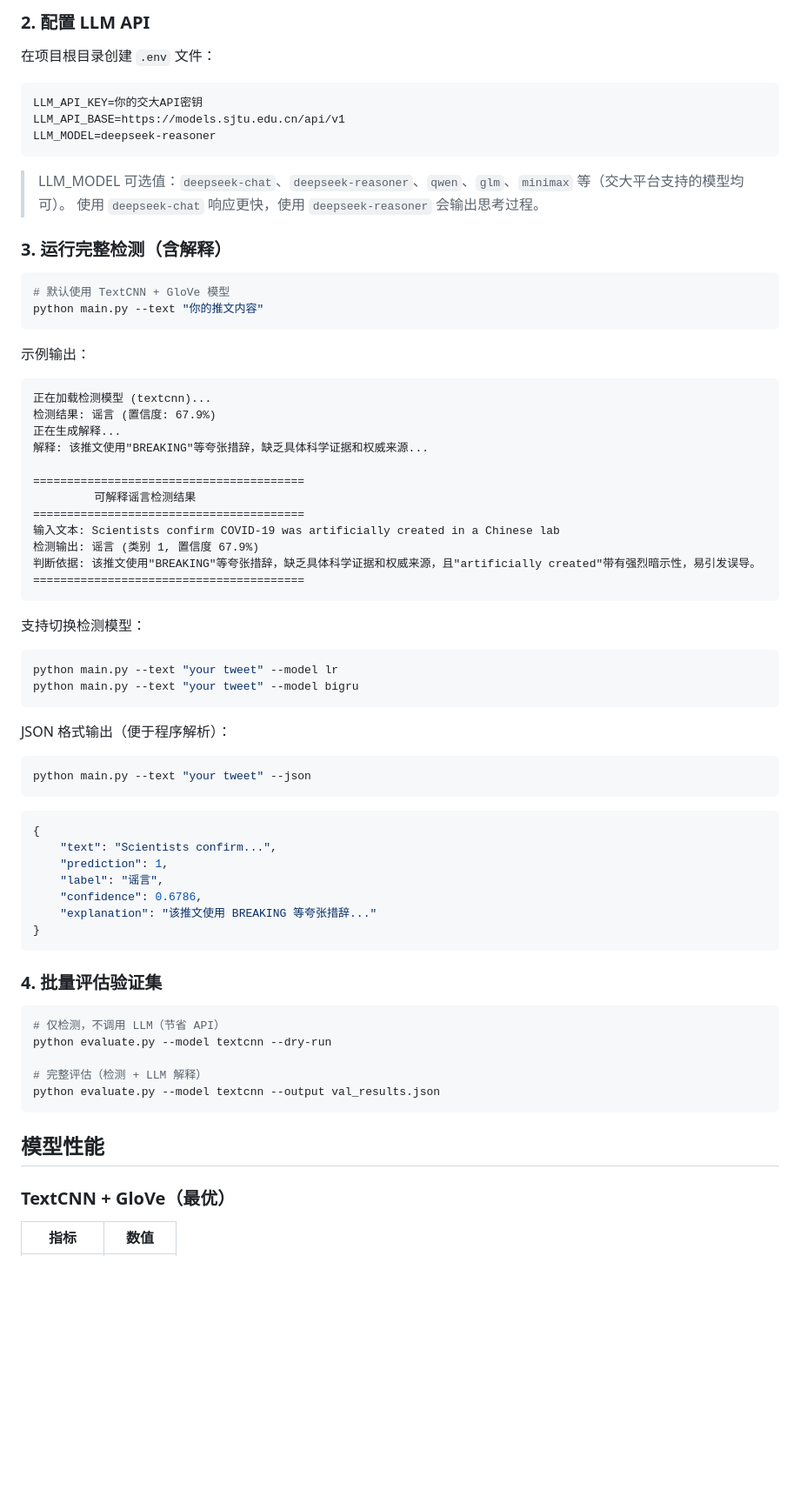
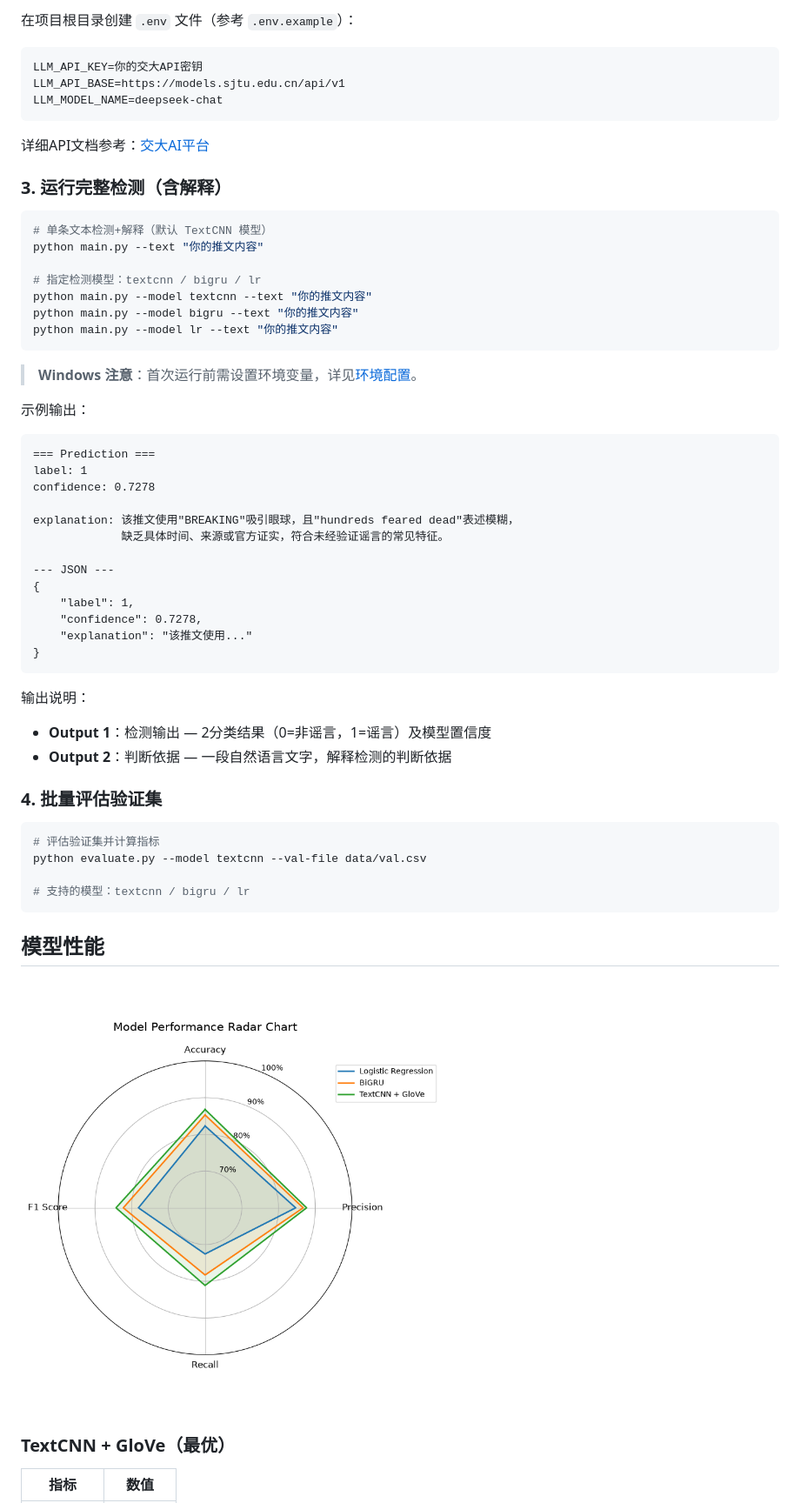
Before and after one commit to abstart0/Interpretability-based_rumor_detection, a Markdown page: README.md, the part around the change printed below. Shown: that part at 87% size. Rendered like a GitHub page; pictures changed too: report/Figure_1.png (added); blank space fills up the shorter version.

Commit message:
更新 README.md 和实验报告（含雷达图、柱状图、混淆矩阵、PDF报告）

````diff
--- a/README.md
+++ b/README.md
@@ -106,77 +132,59 @@ python run_textcnn.py
 
-### 2. 配置 LLM API
-
-在项目根目录创建 `.env` 文件：
-
+在项目根目录创建 `.env` 文件（参考 `.env.example`）：
 ```
 LLM_API_KEY=你的交大API密钥
 LLM_API_BASE=https://models.sjtu.edu.cn/api/v1
-LLM_MODEL=deepseek-reasoner
+LLM_MODEL_NAME=deepseek-chat
 ```
-
-> LLM_MODEL 可选值：`deepseek-chat`、`deepseek-reasoner`、`qwen`、`glm`、`minimax` 等（交大平台支持的模型均可）。
-> 使用 `deepseek-chat` 响应更快，使用 `deepseek-reasoner` 会输出思考过程。
+详细API文档参考：[交大AI平台](https://claw.sjtu.edu.cn/guide/sjtu-api/)
 
 ### 3. 运行完整检测（含解释）
 
 ```bash
-# 默认使用 TextCNN + GloVe 模型
+# 单条文本检测+解释（默认 TextCNN 模型）
 python main.py --text "你的推文内容"
+
+# 指定检测模型：textcnn / bigru / lr
+python main.py --model textcnn --text "你的推文内容"
+python main.py --model bigru --text "你的推文内容"
+python main.py --model lr --text "你的推文内容"
 ```
 
+> **Windows 注意**：首次运行前需设置环境变量，详见[环境配置](#3-windows-环境注意事项)。
+
 示例输出：
+```
+=== Prediction ===
+label: 1
+confidence: 0.7278
 
-```
-正在加载检测模型 (textcnn)...
-检测结果: 谣言 (置信度: 67.9%)
-正在生成解释...
-解释: 该推文使用"BREAKING"等夸张措辞，缺乏具体科学证据和权威来源...
+explanation: 该推文使用"BREAKING"吸引眼球，且"hundreds feared dead"表述模糊，
+             缺乏具体时间、来源或官方证实，符合未经验证谣言的常见特征。
 
-========================================
-         可解释谣言检测结果
-========================================
-输入文本: Scientists confirm COVID-19 was artificially created in a Chinese lab
-检测输出: 谣言 (类别 1, 置信度 67.9%)
-判断依据: 该推文使用"BREAKING"等夸张措辞，缺乏具体科学证据和权威来源，且"artificially created"带有强烈暗示性，易引发误导。
-========================================
-```
-
-支持切换检测模型：
-
-```bash
-python main.py --text "your tweet" --model lr
-python main.py --text "your tweet" --model bigru
-```
-
-JSON 格式输出（便于程序解析）：
-
-```bash
-python main.py --text "your tweet" --json
-```
-
-```json
+--- JSON ---
 {
-    "text": "Scientists confirm...",
-    "prediction": 1,
-    "label": "谣言",
-    "confidence": 0.6786,
-    "explanation": "该推文使用 BREAKING 等夸张措辞..."
+    "label": 1,
+    "confidence": 0.7278,
+    "explanation": "该推文使用..."
 }
 ```
 
+输出说明：
+- **Output 1**：检测输出 — 2分类结果（0=非谣言，1=谣言）及模型置信度
+- **Output 2**：判断依据 — 一段自然语言文字，解释检测的判断依据
+
 ### 4. 批量评估验证集
+```bash
+# 评估验证集并计算指标
+python evaluate.py --model textcnn --val-file data/val.csv
 
-```bash
-# 仅检测，不调用 LLM（节省 API）
-python evaluate.py --model textcnn --dry-run
-
-# 完整评估（检测 + LLM 解释）
-python evaluate.py --model textcnn --output val_results.json
+# 支持的模型：textcnn / bigru / lr
 ```
 
 
+## 模型性能
 
-## 模型性能
+<img src="report/Figure_1.png" alt="各模型性能雷达图" width="500"/>
 
 ### TextCNN + GloVe（最优）
 
````
Also changed, not shown: other parts of README.md (+60 -34 lines), report/Figure_2.png (added), report/Figure_3.png (added), 5 other files.
